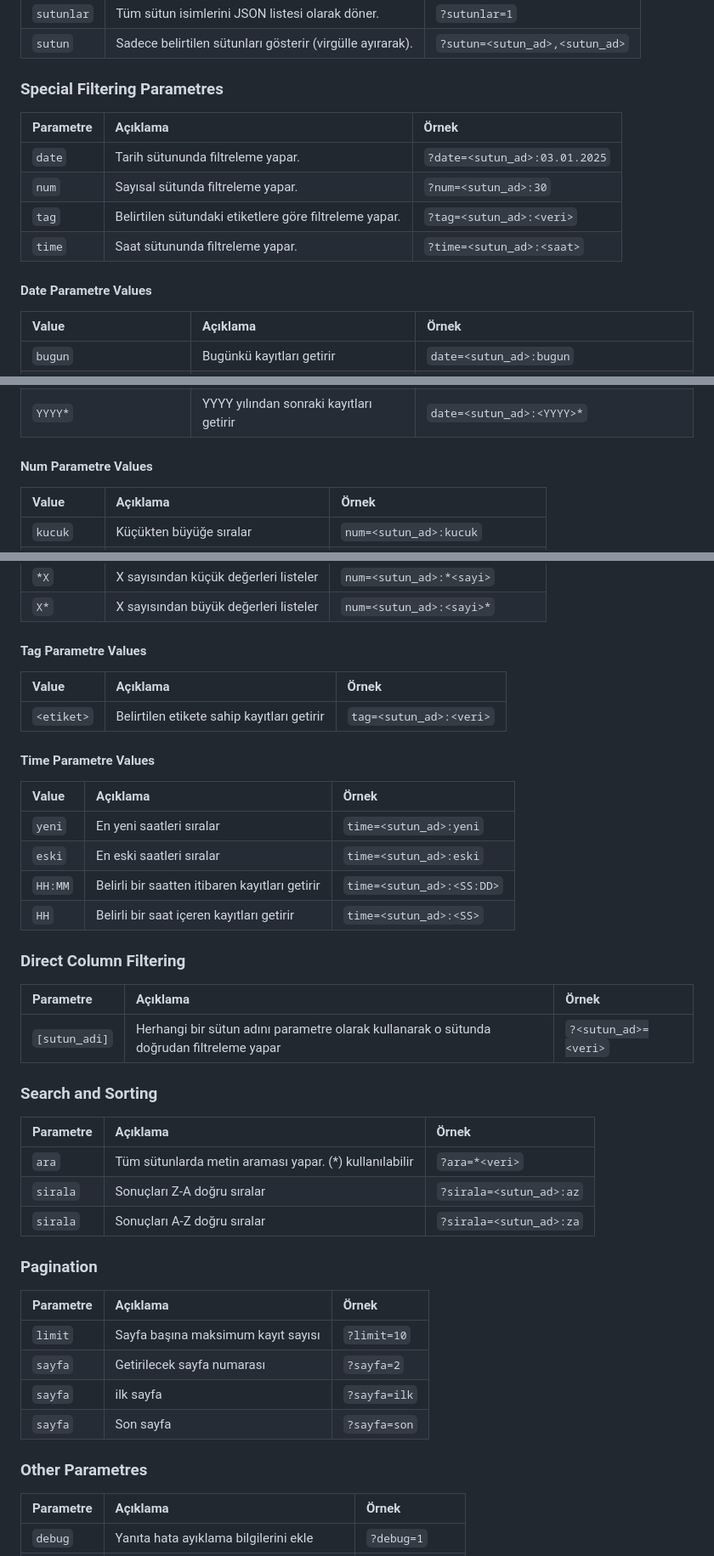
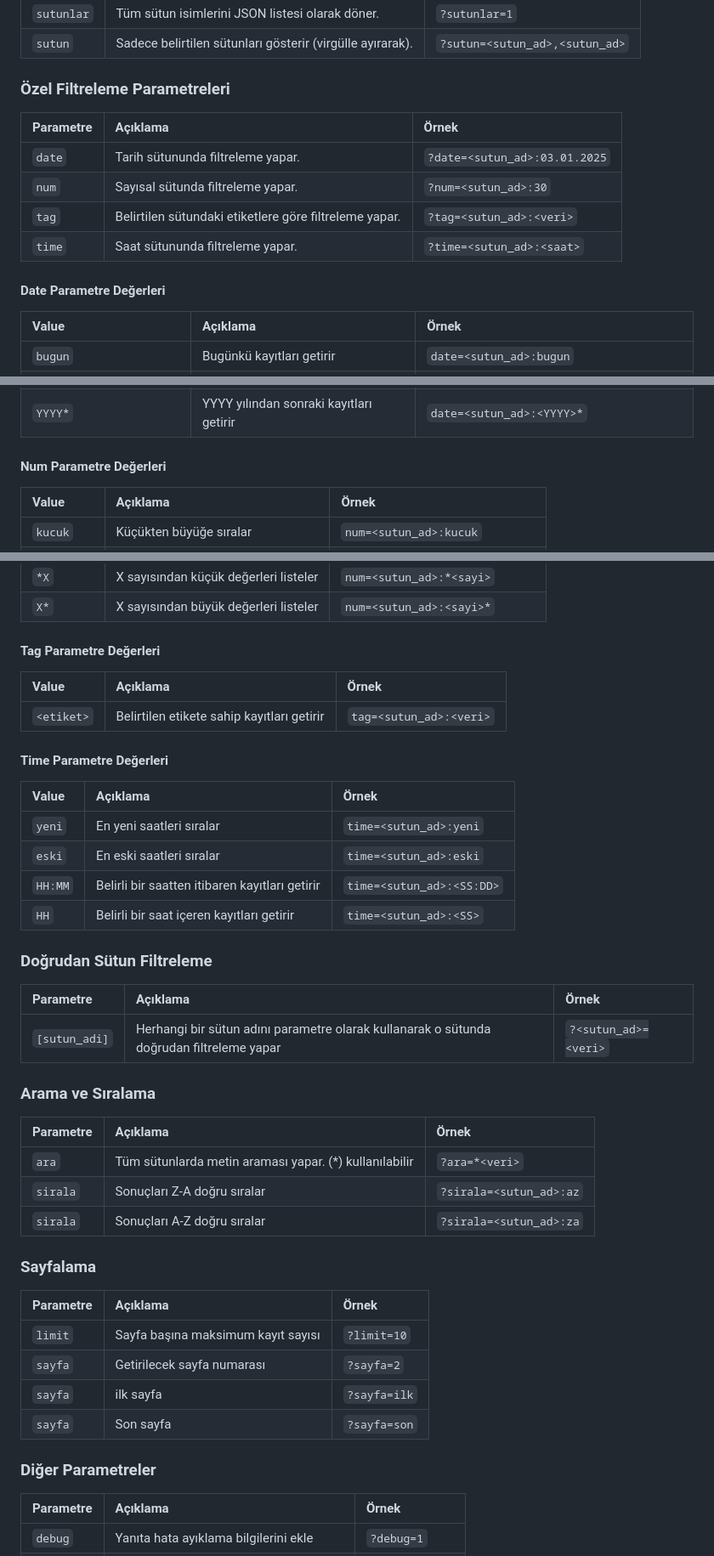
Before and after one commit to ckoglu/spreadsheets, a Markdown page: README.md, 3 parts joined by grey strips. Shown: that part at 85% size. Drawn GitHub-style.

```diff
--- a/README.md
+++ b/README.md
@@ -37,7 +37,7 @@ Verilerin JSON formatında çekilebilmesi için aşağıdaki iki ayarı belgeniz
 | `sutunlar`  | Tüm sütun isimlerini JSON listesi olarak döner. | `?sutunlar=1`        |
 | `sutun`   | Sadece belirtilen sütunları gösterir (virgülle ayırarak). | `?sutun=<sutun_ad>,<sutun_ad>` |
 
-### Special Filtering Parametres
+### Özel Filtreleme Parametreleri
 
 | Parametre | Açıklama                        | Örnek                           |
 | :-------- | :--------------------------------- | :-------------------------------- |
@@ -46,7 +46,7 @@ Verilerin JSON formatında çekilebilmesi için aşağıdaki iki ayarı belgeniz
 | `tag`     | Belirtilen sütundaki etiketlere göre filtreleme yapar. | `?tag=<sutun_ad>:<veri>`                |
 | `time`    | Saat sütununda filtreleme yapar.| `?time=<sutun_ad>:<saat>`                  |
 
-#### Date Parametre Values
+#### Date Parametre Değerleri
 
 | Value              | Açıklama                                  | Örnek                       |
 | :----------------- | :------------------------------------------- | :---------------------------- |
@@ -63,7 +63,7 @@ Verilerin JSON formatında çekilebilmesi için aşağıdaki iki ayarı belgeniz
 | `*YYYY`            | YYYY yılından önceki kayıtları getirir | `date=<sutun_ad>:*<YYYY>`            |
 | `YYYY*`            | YYYY yılından sonraki kayıtları getirir  | `date=<sutun_ad>:<YYYY>*`            |
 
-#### Num Parametre Values
+#### Num Parametre Değerleri
 
 | Value     | Açıklama                      | Örnek                   |
 | :-------- | :------------------------------- | :------------------------ |
@@ -76,13 +76,13 @@ Verilerin JSON formatında çekilebilmesi için aşağıdaki iki ayarı belgeniz
 | `*X`      | X sayısından küçük değerleri listeler | `num=<sutun_ad>:*<sayi>`           |
 | `X*`      | X sayısından büyük değerleri listeler | `num=<sutun_ad>:<sayi>*`            |
 
-#### Tag Parametre Values
+#### Tag Parametre Değerleri
 
 | Value    | Açıklama                         | Örnek                    |
 | :------- | :---------------------------------- | :------------------------- |
 | `<etiket>` | Belirtilen etikete sahip kayıtları getirir | `tag=<sutun_ad>:<veri>`   |
 
-#### Time Parametre Values
+#### Time Parametre Değerleri
 
 | Value | Açıklama                           | Örnek             |
 | :---- | :------------------------------------ | :------------------ |
@@ -91,13 +91,13 @@ Verilerin JSON formatında çekilebilmesi için aşağıdaki iki ayarı belgeniz
 | `HH:MM`| Belirli bir saatten itibaren kayıtları getirir | `time=<sutun_ad>:<SS:DD>`   |
 | `HH`  | Belirli bir saat içeren kayıtları getirir | `time=<sutun_ad>:<SS>`      |
 
-### Direct Column Filtering
+### Doğrudan Sütun Filtreleme
 
 | Parametre     | Açıklama                                           | Örnek           |
 | :------------ | :---------------------------------------------------- | :---------------- |
 | `[sutun_adi]` | Herhangi bir sütun adını parametre olarak kullanarak o sütunda doğrudan filtreleme yapar | `?<sutun_ad>=<veri>`    |
 
-### Search and Sorting
+### Arama ve Sıralama
 
 | Parametre | Açıklama                                       | Örnek             |
 | :-------- | :------------------------------------------------ | :------------------ |
@@ -105,7 +105,7 @@ Verilerin JSON formatında çekilebilmesi için aşağıdaki iki ayarı belgeniz
 | `sirala`  | Sonuçları Z-A doğru sıralar                       | `?sirala=<sutun_ad>:az`  |
 | `sirala`  | Sonuçları A-Z doğru sıralar                       | `?sirala=<sutun_ad>:za`  |
 
-### Pagination
+### Sayfalama
 
 | Parametre | Açıklama                                   | Örnek           |
 | :-------- | :-------------------------------------------- | :---------------- |
@@ -114,7 +114,7 @@ Verilerin JSON formatında çekilebilmesi için aşağıdaki iki ayarı belgeniz
 | `sayfa`   | ilk sayfa                     | `?sayfa=ilk`      |
 | `sayfa`   | Son sayfa                      | `?sayfa=son`      |
 
-### Other Parametres
+### Diğer Parametreler
 
 | Parametre | Açıklama                                       | Örnek       |
 | :-------- | :------------------------------------------------ | :------------ |
```
